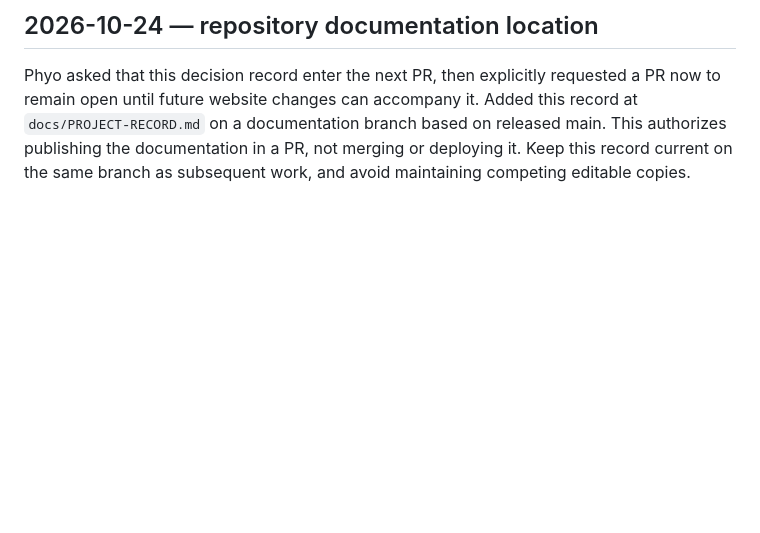
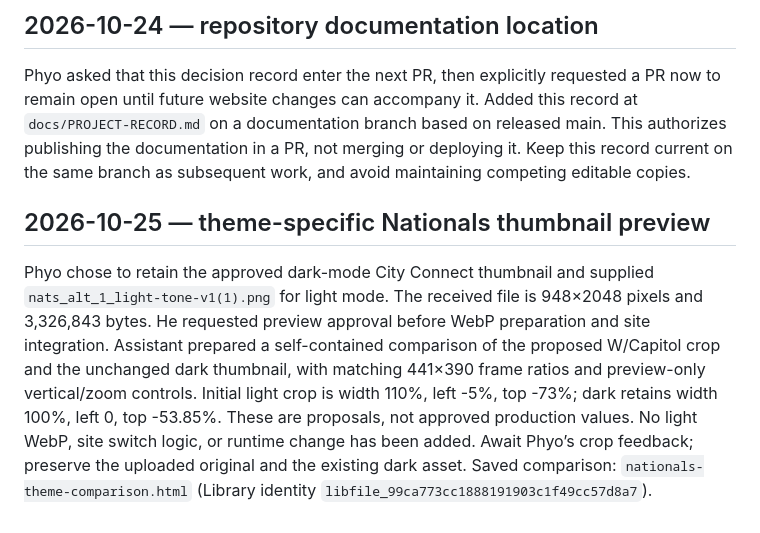
Before and after one commit to pthih/website, a Markdown page: docs/PROJECT-RECORD.md, the part around the change. Drawn GitHub-style; blank space fills up the shorter version.

Commit message:
Record preview-only light Nationals thumbnail proposal

```diff
--- a/docs/PROJECT-RECORD.md
+++ b/docs/PROJECT-RECORD.md
@@ -162,3 +162,7 @@ Update this same record at consequential decisions, corrections, approvals and r
 ## 2026-10-24 — repository documentation location
 
 Phyo asked that this decision record enter the next PR, then explicitly requested a PR now to remain open until future website changes can accompany it. Added this record at `docs/PROJECT-RECORD.md` on a documentation branch based on released main. This authorizes publishing the documentation in a PR, not merging or deploying it. Keep this record current on the same branch as subsequent work, and avoid maintaining competing editable copies.
+
+## 2026-10-25 — theme-specific Nationals thumbnail preview
+
+Phyo chose to retain the approved dark-mode City Connect thumbnail and supplied `nats_alt_1_light-tone-v1(1).png` for light mode. The received file is 948×2048 pixels and 3,326,843 bytes. He requested preview approval before WebP preparation and site integration. Assistant prepared a self-contained comparison of the proposed W/Capitol crop and the unchanged dark thumbnail, with matching 441×390 frame ratios and preview-only vertical/zoom controls. Initial light crop is width 110%, left -5%, top -73%; dark retains width 100%, left 0, top -53.85%. These are proposals, not approved production values. No light WebP, site switch logic, or runtime change has been added. Await Phyo’s crop feedback; preserve the uploaded original and the existing dark asset. Saved comparison: `nationals-theme-comparison.html` (Library identity `libfile_99ca773cc1888191903c1f49cc57d8a7`).
```
